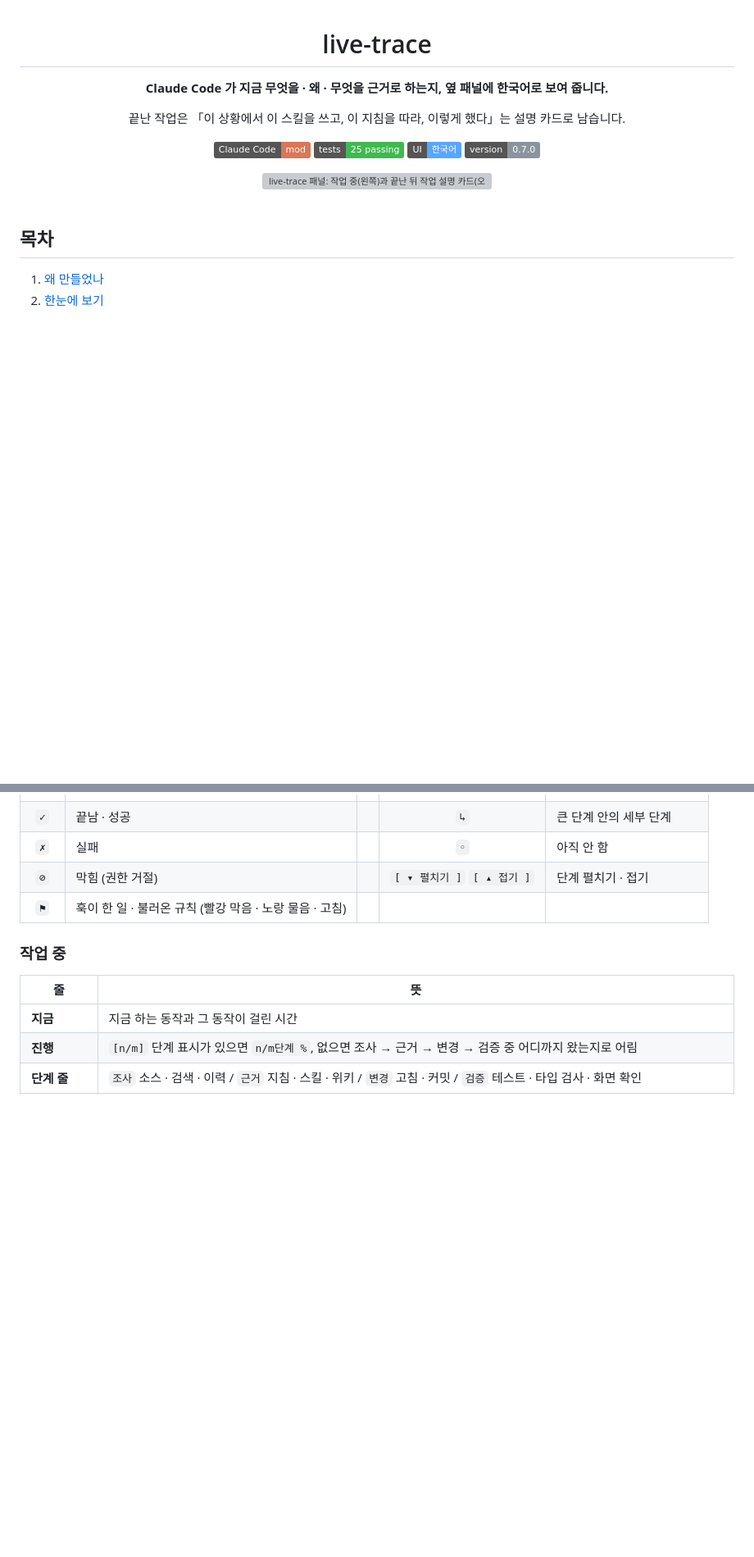
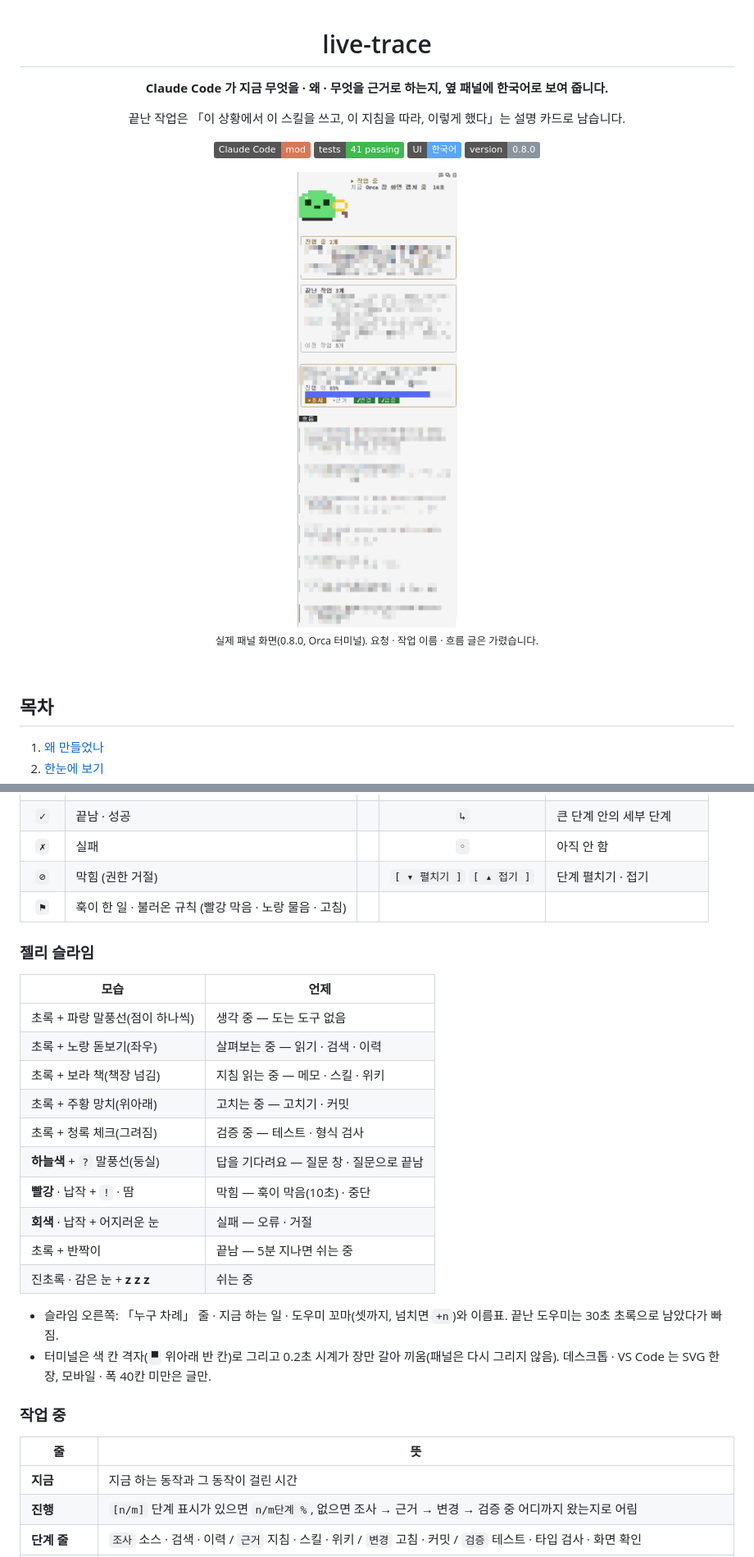
Before and after one commit to dpfla8628/claude-live-trace, a Markdown page: README.md, 2 parts joined by grey strips. Shown at 82% size. GitHub-like rendering; pictures changed too: assets/panel.png (added); badges without logos; blank space fills up the shorter version; grey boxes are pictures that could not be loaded.

```diff
--- a/README.md
+++ b/README.md
@@ -7,11 +7,13 @@
 끝난 작업은 「이 상황에서 이 스킬을 쓰고, 이 지침을 따라, 이렇게 했다」는 설명 카드로 남습니다.
 
 ![Claude Code mod](https://img.shields.io/badge/Claude_Code-mod-D97757)
-![tests](https://img.shields.io/badge/tests-25_passing-3fb950)
+![tests](https://img.shields.io/badge/tests-41_passing-3fb950)
 ![UI](https://img.shields.io/badge/UI-%ED%95%9C%EA%B5%AD%EC%96%B4-58a6ff)
-![version](https://img.shields.io/badge/version-0.7.0-8b949e)
+![version](https://img.shields.io/badge/version-0.8.0-8b949e)
 
-<img src="assets/panel.svg" alt="live-trace 패널: 작업 중(왼쪽)과 끝난 뒤 작업 설명 카드(오른쪽)" width="100%">
+<img src="assets/panel.png" alt="live-trace 패널 실제 화면: 맨 위 젤리 슬라임과 「작업 중」, 진행 중 · 끝난 작업 상자, 노랑 카드의 진행 막대와 단계 칩, 흐름 타임라인" width="360">
+
+<sub>실제 패널 화면(0.8.0, Orca 터미널). 요청 · 작업 이름 · 흐름 글은 가렸습니다.</sub>
 
 </div>
 
@@ -177,6 +181,24 @@ claude --plugin-dir ~/.claude/mods/live-trace
 | `✗` | 실패 | | `◦` | 아직 안 함 |
 | `⊘` | 막힘 (권한 거절) | | `[ ▾ 펼치기 ]` `[ ▴ 접기 ]` | 단계 펼치기 · 접기 |
 | `⚑` | 훅이 한 일 · 불러온 규칙 (빨강 막음 · 노랑 물음 · 고침) | | | |
+
+### 젤리 슬라임
+
+| 모습 | 언제 |
+|---|---|
+| 초록 + 파랑 말풍선(점이 하나씩) | 생각 중 — 도는 도구 없음 |
+| 초록 + 노랑 돋보기(좌우) | 살펴보는 중 — 읽기 · 검색 · 이력 |
+| 초록 + 보라 책(책장 넘김) | 지침 읽는 중 — 메모 · 스킬 · 위키 |
+| 초록 + 주황 망치(위아래) | 고치는 중 — 고치기 · 커밋 |
+| 초록 + 청록 체크(그려짐) | 검증 중 — 테스트 · 형식 검사 |
+| **하늘색** + `?` 말풍선(둥실) | 답을 기다려요 — 질문 창 · 질문으로 끝남 |
+| **빨강** · 납작 + `!` · 땀 | 막힘 — 훅이 막음(10초) · 중단 |
+| **회색** · 납작 + 어지러운 눈 | 실패 — 오류 · 거절 |
+| 초록 + 반짝이 | 끝남 — 5분 지나면 쉬는 중 |
+| 진초록 · 감은 눈 + **z z z** | 쉬는 중 |
+
+- 슬라임 오른쪽: 「누구 차례」 줄 · 지금 하는 일 · 도우미 꼬마(셋까지, 넘치면 `+n`)와 이름표. 끝난 도우미는 30초 초록으로 남았다가 빠짐.
+- 터미널은 색 칸 격자(`▀` 위아래 반 칸)로 그리고 0.2초 시계가 장만 갈아 끼움(패널은 다시 그리지 않음). 데스크톱 · VS Code 는 SVG 한 장, 모바일 · 폭 40칸 미만은 글만.
 
 ### 작업 중
 
```
Also changed, not shown: other parts of README.md (+4 -1 lines), 7 other files.
